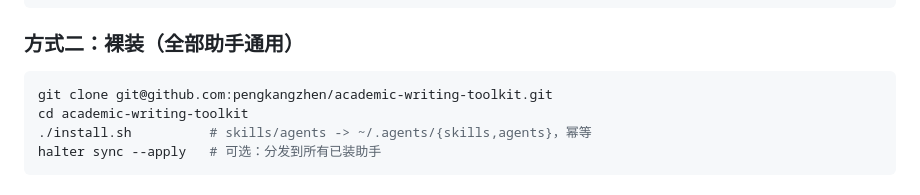
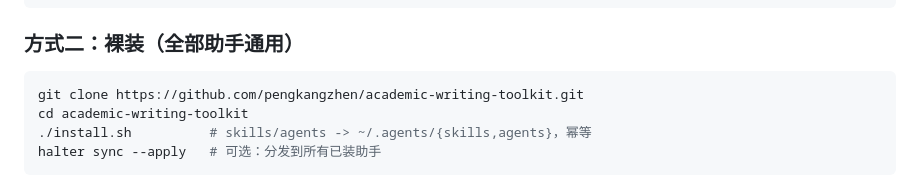
Before and after one commit to pengkangzhen/scientific-research-plugin, a Markdown page: README.md, the part around the change. GitHub-like rendering.

Commit message:
docs: use HTTPS clone URL for public distribution

````diff
--- a/README.md
+++ b/README.md
@@ -49,7 +49,7 @@ enabled = true
 ### 方式二：裸装（全部助手通用）
 
 ```bash
-git clone git@github.com:pengkangzhen/academic-writing-toolkit.git
+git clone https://github.com/pengkangzhen/academic-writing-toolkit.git
 cd academic-writing-toolkit
 ./install.sh          # skills/agents -> ~/.agents/{skills,agents}，幂等
 halter sync --apply   # 可选：分发到所有已装助手
````
